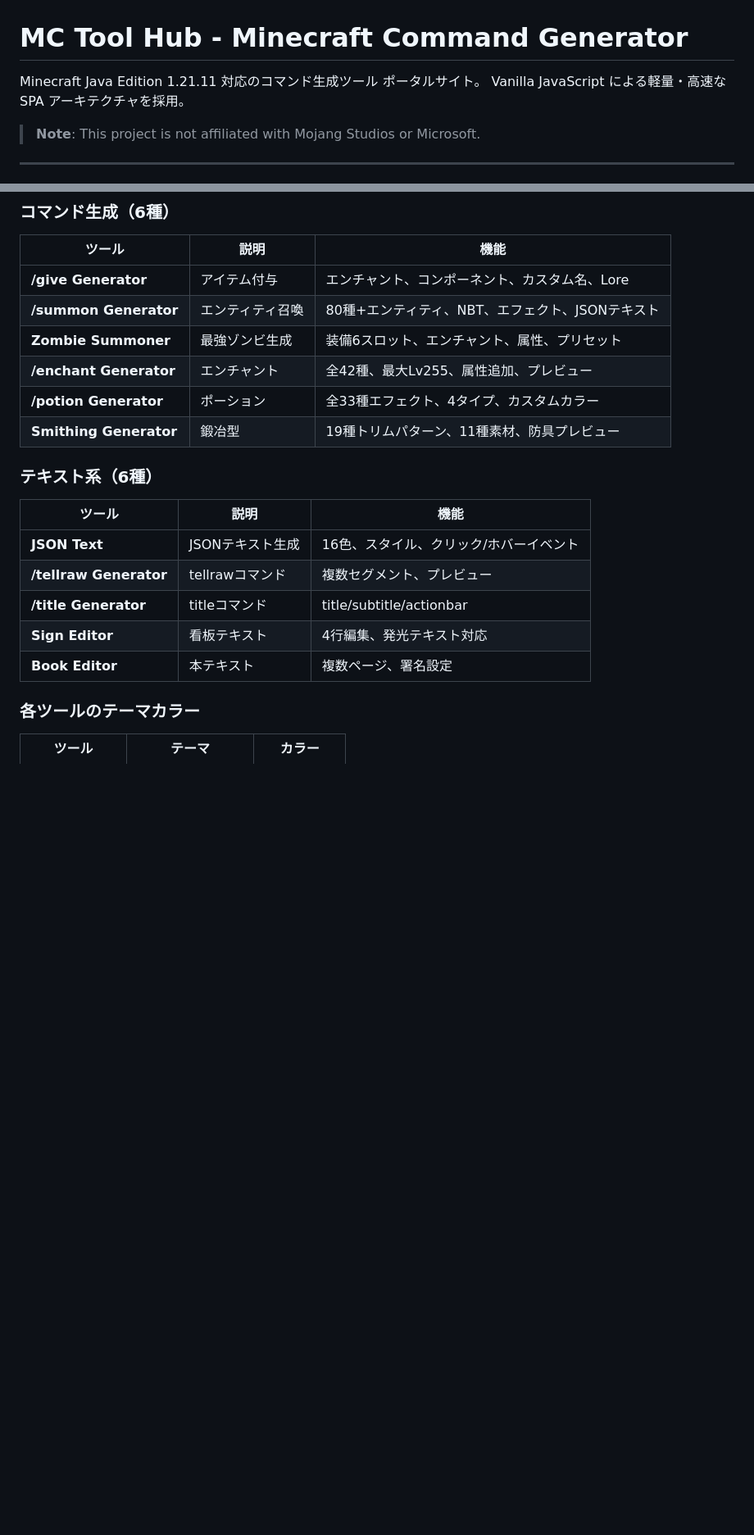
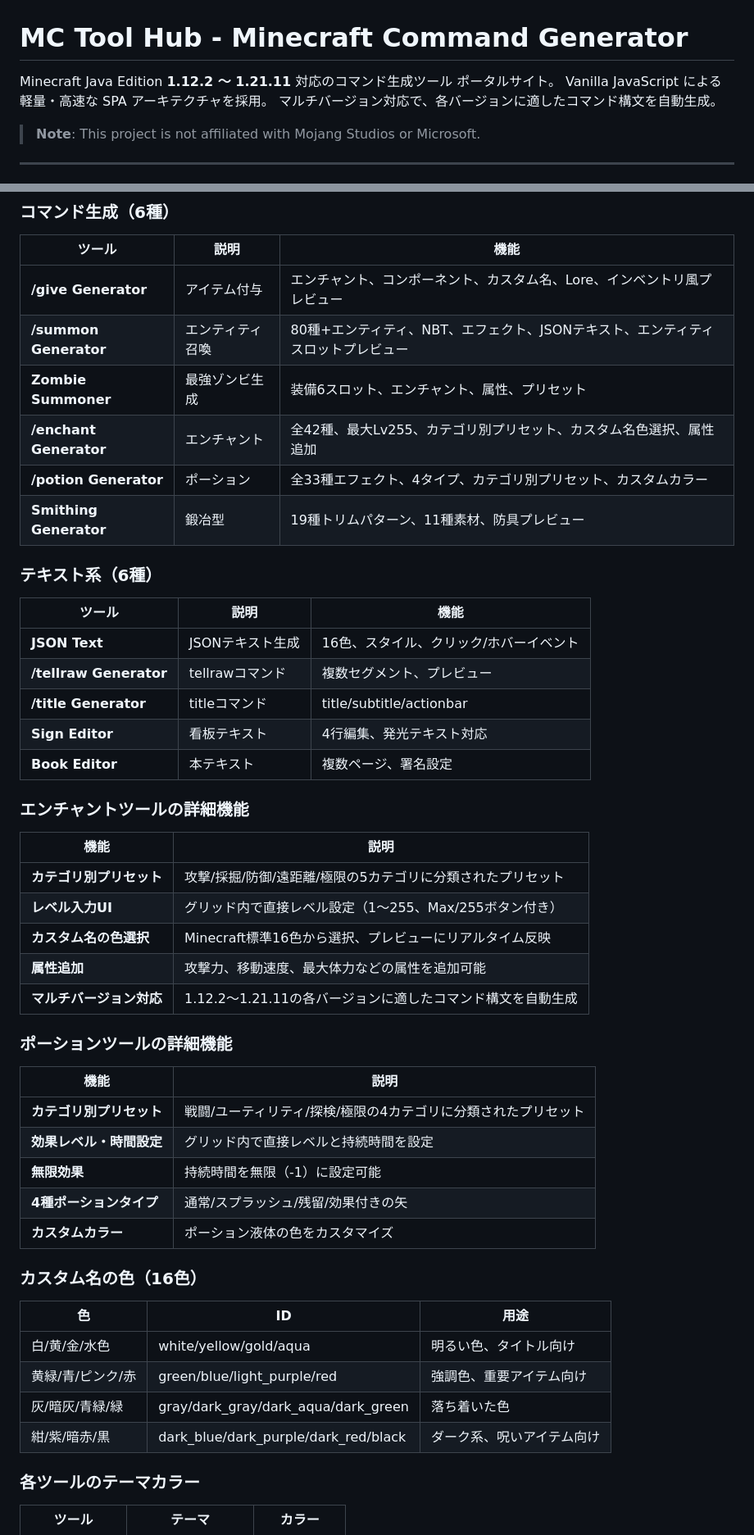
Before and after one commit to takubon0202/if-minecraft, a Markdown page: README.md, 2 parts joined by grey strips. Shown at 82% size. Rendered like a GitHub page; blank space fills up the shorter version.

```diff
--- a/README.md
+++ b/README.md
@@ -1,7 +1,8 @@
 # MC Tool Hub - Minecraft Command Generator
 
-Minecraft Java Edition 1.21.11 対応のコマンド生成ツール ポータルサイト。
+Minecraft Java Edition **1.12.2 〜 1.21.11** 対応のコマンド生成ツール ポータルサイト。
 Vanilla JavaScript による軽量・高速な SPA アーキテクチャを採用。
+マルチバージョン対応で、各バージョンに適したコマンド構文を自動生成。
 
 > **Note**: This project is not affiliated with Mojang Studios or Microsoft.
 
@@ -84,11 +97,11 @@ Vanilla JavaScript による軽量・高速な SPA アーキテクチャを採
 
 | ツール | 説明 | 機能 |
 |--------|------|------|
-| **/give Generator** | アイテム付与 | エンチャント、コンポーネント、カスタム名、Lore |
-| **/summon Generator** | エンティティ召喚 | 80種+エンティティ、NBT、エフェクト、JSONテキスト |
+| **/give Generator** | アイテム付与 | エンチャント、コンポーネント、カスタム名、Lore、インベントリ風プレビュー |
+| **/summon Generator** | エンティティ召喚 | 80種+エンティティ、NBT、エフェクト、JSONテキスト、エンティティスロットプレビュー |
 | **Zombie Summoner** | 最強ゾンビ生成 | 装備6スロット、エンチャント、属性、プリセット |
-| **/enchant Generator** | エンチャント | 全42種、最大Lv255、属性追加、プレビュー |
-| **/potion Generator** | ポーション | 全33種エフェクト、4タイプ、カスタムカラー |
+| **/enchant Generator** | エンチャント | 全42種、最大Lv255、カテゴリ別プリセット、カスタム名色選択、属性追加 |
+| **/potion Generator** | ポーション | 全33種エフェクト、4タイプ、カテゴリ別プリセット、カスタムカラー |
 | **Smithing Generator** | 鍛冶型 | 19種トリムパターン、11種素材、防具プレビュー |
 
 ### テキスト系（6種）
@@ -100,6 +113,35 @@ Vanilla JavaScript による軽量・高速な SPA アーキテクチャを採
 | **/title Generator** | titleコマンド | title/subtitle/actionbar |
 | **Sign Editor** | 看板テキスト | 4行編集、発光テキスト対応 |
 | **Book Editor** | 本テキスト | 複数ページ、署名設定 |
+
+### エンチャントツールの詳細機能
+
+| 機能 | 説明 |
+|------|------|
+| **カテゴリ別プリセット** | 攻撃/採掘/防御/遠距離/極限の5カテゴリに分類されたプリセット |
+| **レベル入力UI** | グリッド内で直接レベル設定（1〜255、Max/255ボタン付き） |
+| **カスタム名の色選択** | Minecraft標準16色から選択、プレビューにリアルタイム反映 |
+| **属性追加** | 攻撃力、移動速度、最大体力などの属性を追加可能 |
+| **マルチバージョン対応** | 1.12.2〜1.21.11の各バージョンに適したコマンド構文を自動生成 |
+
+### ポーションツールの詳細機能
+
+| 機能 | 説明 |
+|------|------|
+| **カテゴリ別プリセット** | 戦闘/ユーティリティ/探検/極限の4カテゴリに分類されたプリセット |
+| **効果レベル・時間設定** | グリッド内で直接レベルと持続時間を設定 |
+| **無限効果** | 持続時間を無限（-1）に設定可能 |
+| **4種ポーションタイプ** | 通常/スプラッシュ/残留/効果付きの矢 |
+| **カスタムカラー** | ポーション液体の色をカスタマイズ |
+
+### カスタム名の色（16色）
+
+| 色 | ID | 用途 |
+|----|-----|------|
+| 白/黄/金/水色 | white/yellow/gold/aqua | 明るい色、タイトル向け |
+| 黄緑/青/ピンク/赤 | green/blue/light_purple/red | 強調色、重要アイテム向け |
+| 灰/暗灰/青緑/緑 | gray/dark_gray/dark_aqua/dark_green | 落ち着いた色 |
+| 紺/紫/暗赤/黒 | dark_blue/dark_purple/dark_red/black | ダーク系、呪いアイテム向け |
 
 ### 各ツールのテーマカラー
 
```
Also changed, not shown: other parts of README.md (+24 -2 lines).
